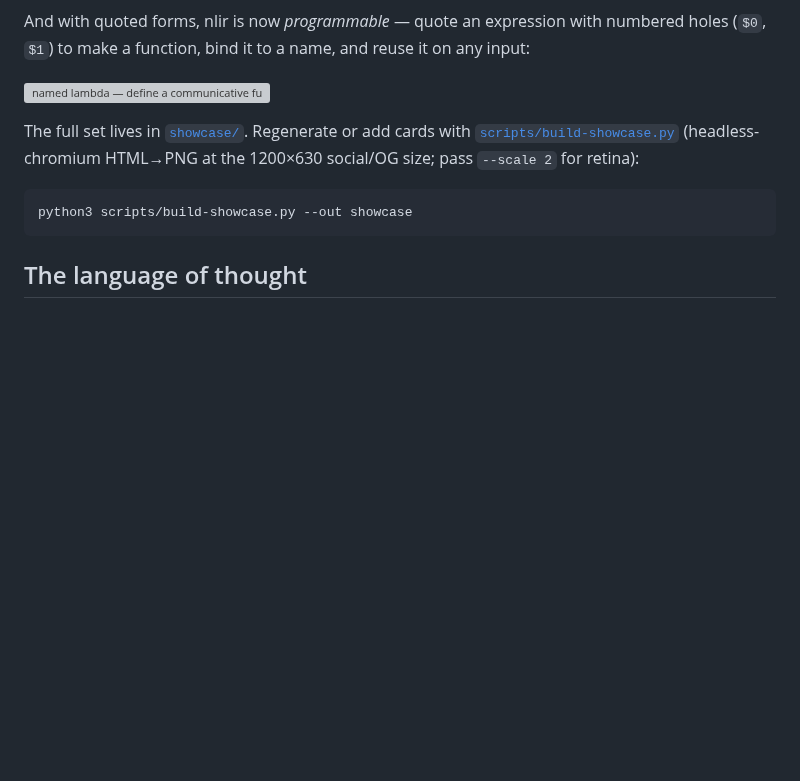
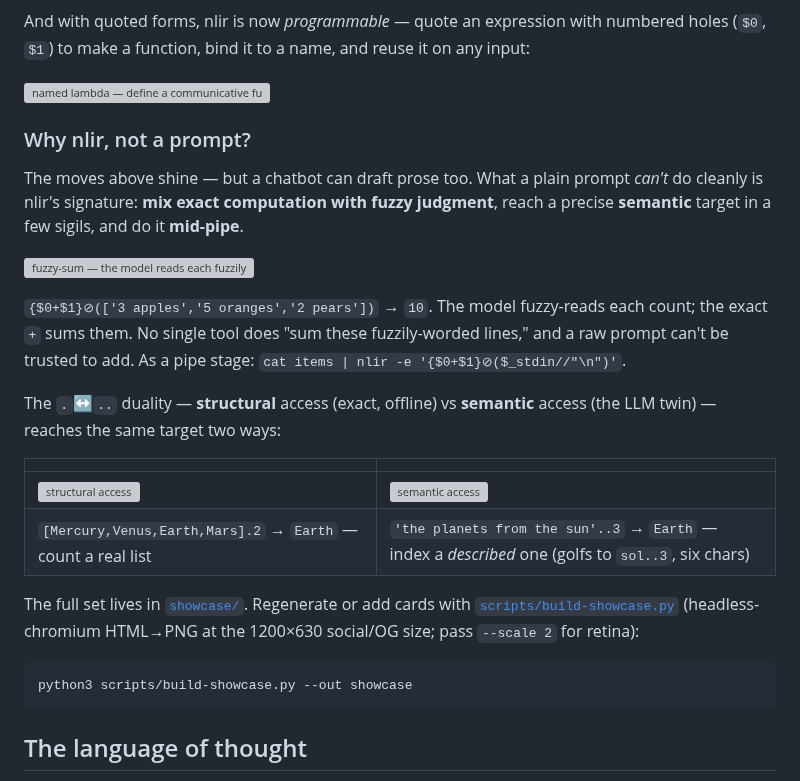
Before and after one commit to harryaskham/nlir, a Markdown page: README.md, the part around the change. Rendered like a GitHub page; blank space fills up the shorter version; grey boxes are pictures that could not be loaded.

Commit message:
bd-b31517: README — surface the 'why nlir, not a prompt' cards (fuzzy-s…
Reintegrate agent branch agent/ms-mac/nlir/ms-mac-nlir-nlir-dev-msm-2
Agent: ms-mac-nlir-nlir-dev-msm-2
Project: nlir
Node: ms-mac
Head: c8dd077
Mode: direct
Caco-Land: agent/ms-mac/nlir/ms-mac-nlir-nlir-dev-msm-2
Beads: bd-b31517, bd-2b9354, bd-f2c97b, bd-e84379

[bd-b31517]

[bd-2b9354]

[bd-f2c97b]

[bd-e84379]

Comment: bd-b31517: README — surface the 'why nlir, not a prompt' cards (fuzzy-sum + .↔.. duality) in the site gallery. Markdown-only; all PNGs present.

```diff
--- a/README.md
+++ b/README.md
@@ -56,6 +56,26 @@ The smart pipe distils whatever you feed it — a git diff, a compiler error, or
 And with quoted forms, nlir is now *programmable* — quote an expression with numbered holes (`$0`, `$1`) to make a function, bind it to a name, and reuse it on any input:
 
 ![named lambda — define a communicative function once, reuse it on any update](showcase/nlir-named-lambda.png)
+
+### Why nlir, not a prompt?
+
+The moves above shine — but a chatbot can draft prose too. What a plain prompt *can't*
+do cleanly is nlir's signature: **mix exact computation with fuzzy judgment**, reach a
+precise **semantic** target in a few sigils, and do it **mid-pipe**.
+
+![fuzzy-sum — the model reads each fuzzily-worded count, the exact + sums them](showcase/nlir-fuzzy-sum.png)
+
+`{$0+$1}⊘(['3 apples','5 oranges','2 pears'])` → `10`. The model fuzzy-reads each count;
+the exact `+` sums them. No single tool does "sum these fuzzily-worded lines," and a raw
+prompt can't be trusted to add. As a pipe stage: `cat items | nlir -e '{$0+$1}⊘($_stdin//"\n")'`.
+
+The `.`↔`..` duality — **structural** access (exact, offline) vs **semantic** access (the
+LLM twin) — reaches the same target two ways:
+
+| | |
+|---|---|
+| ![structural access](showcase/nlir-structural-access.png) | ![semantic access](showcase/nlir-semantic-access.png) |
+| `[Mercury,Venus,Earth,Mars].2` → `Earth` — count a real list | `'the planets from the sun'..3` → `Earth` — index a *described* one (golfs to `sol..3`, six chars) |
 
 The full set lives in [`showcase/`](./showcase). Regenerate or add cards with
 [`scripts/build-showcase.py`](./scripts/build-showcase.py) (headless-chromium
```
